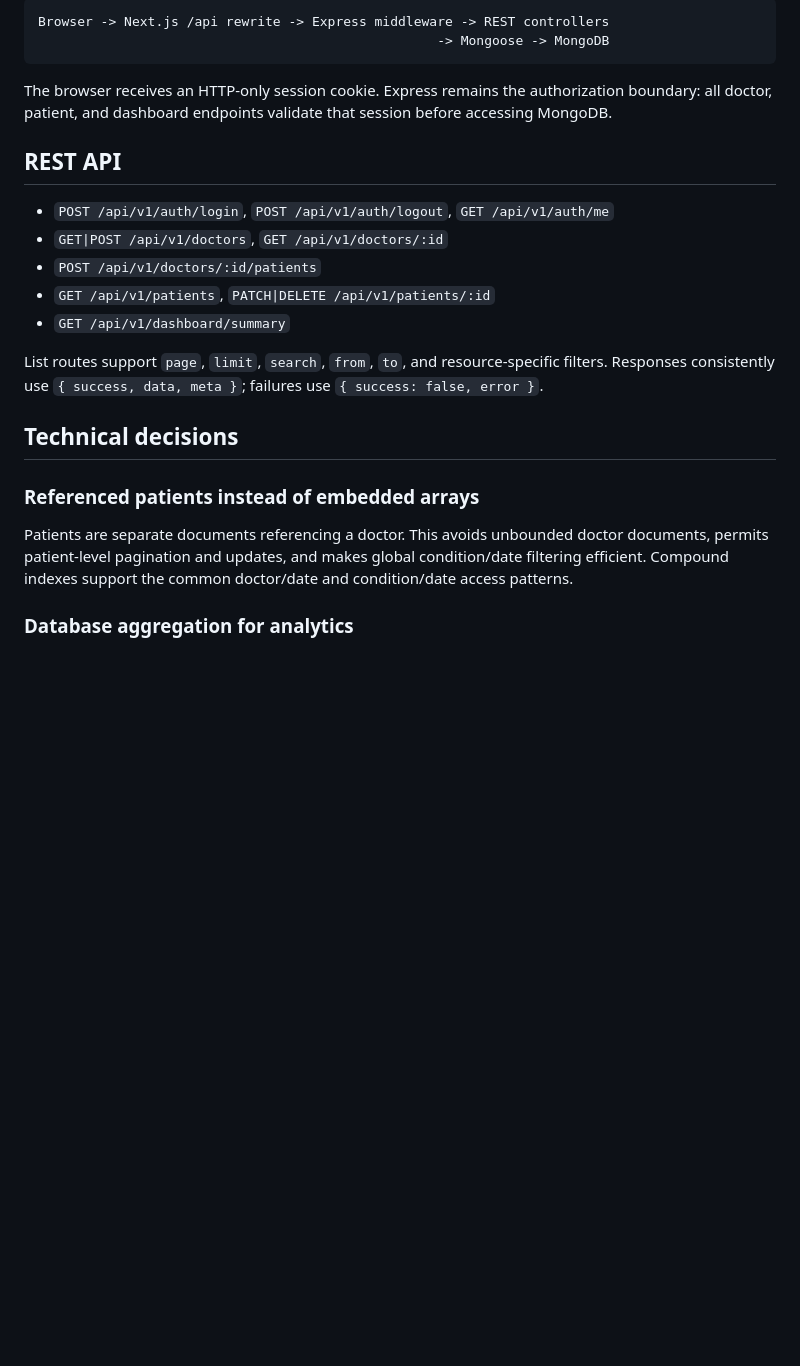
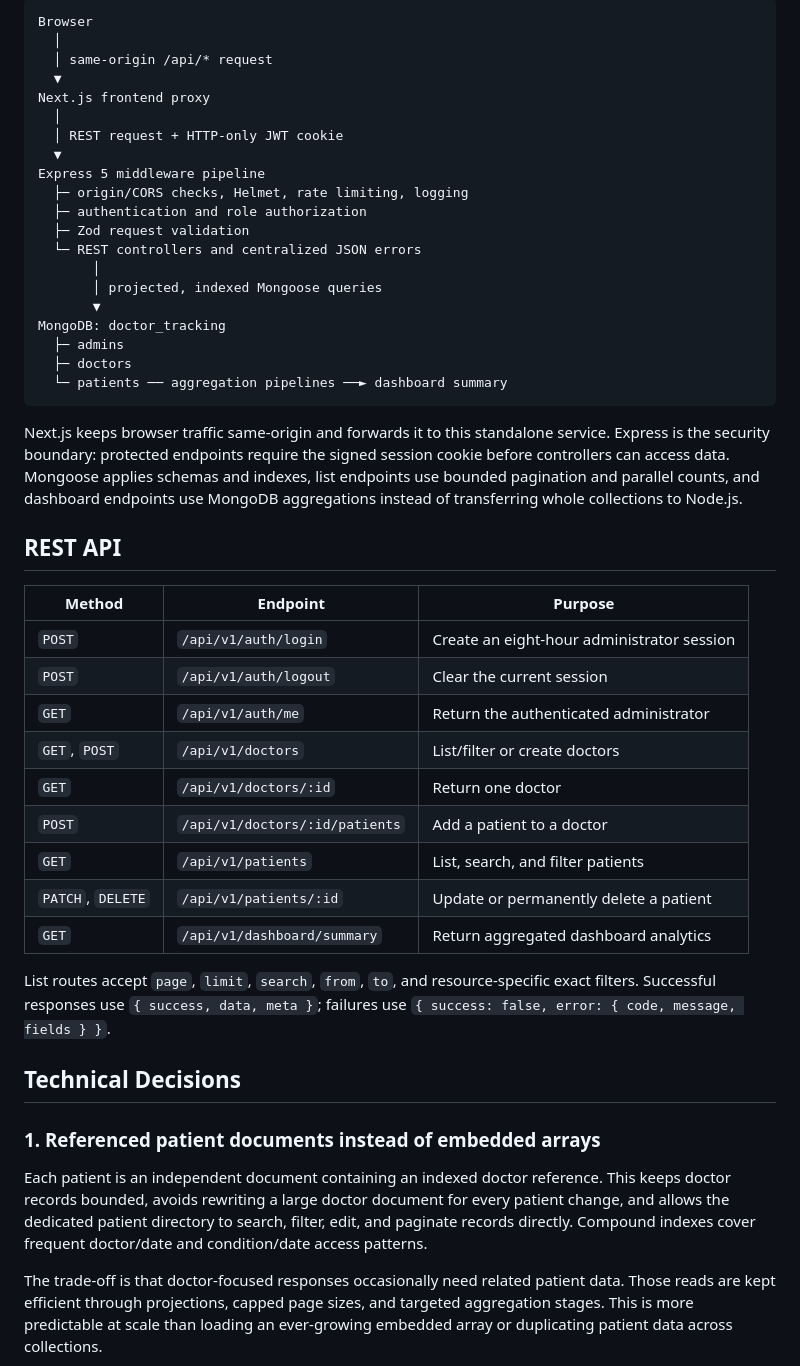
Before and after one commit to morsalin101/doctor-tracker-assessment-backend, a Markdown page: README.md, the part around one of its changes. Drawn GitHub-style; blank space fills up the shorter version.

````diff
--- a/README.md
+++ b/README.md
@@ -26,26 +64,50 @@ Never commit `.env`. Rotate any credential before production use.
 
 ```text
-Browser -> Next.js /api rewrite -> Express middleware -> REST controllers
-                                                   -> Mongoose -> MongoDB
+Browser
+  │
+  │ same-origin /api/* request
+  ▼
+Next.js frontend proxy
+  │
+  │ REST request + HTTP-only JWT cookie
+  ▼
+Express 5 middleware pipeline
+  ├─ origin/CORS checks, Helmet, rate limiting, logging
+  ├─ authentication and role authorization
+  ├─ Zod request validation
+  └─ REST controllers and centralized JSON errors
+       │
+       │ projected, indexed Mongoose queries
+       ▼
+MongoDB: doctor_tracking
+  ├─ admins
+  ├─ doctors
+  └─ patients ── aggregation pipelines ──► dashboard summary
 ```
 
-The browser receives an HTTP-only session cookie. Express remains the authorization boundary: all doctor, patient, and dashboard endpoints validate that session before accessing MongoDB.
+Next.js keeps browser traffic same-origin and forwards it to this standalone service. Express is the security boundary: protected endpoints require the signed session cookie before controllers can access data. Mongoose applies schemas and indexes, list endpoints use bounded pagination and parallel counts, and dashboard endpoints use MongoDB aggregations instead of transferring whole collections to Node.js.
 
 ## REST API
 
-- `POST /api/v1/auth/login`, `POST /api/v1/auth/logout`, `GET /api/v1/auth/me`
-- `GET|POST /api/v1/doctors`, `GET /api/v1/doctors/:id`
-- `POST /api/v1/doctors/:id/patients`
-- `GET /api/v1/patients`, `PATCH|DELETE /api/v1/patients/:id`
-- `GET /api/v1/dashboard/summary`
+| Method | Endpoint | Purpose |
+| --- | --- | --- |
+| `POST` | `/api/v1/auth/login` | Create an eight-hour administrator session |
+| `POST` | `/api/v1/auth/logout` | Clear the current session |
+| `GET` | `/api/v1/auth/me` | Return the authenticated administrator |
+| `GET`, `POST` | `/api/v1/doctors` | List/filter or create doctors |
+| `GET` | `/api/v1/doctors/:id` | Return one doctor |
+| `POST` | `/api/v1/doctors/:id/patients` | Add a patient to a doctor |
+| `GET` | `/api/v1/patients` | List, search, and filter patients |
+| `PATCH`, `DELETE` | `/api/v1/patients/:id` | Update or permanently delete a patient |
+| `GET` | `/api/v1/dashboard/summary` | Return aggregated dashboard analytics |
 
-List routes support `page`, `limit`, `search`, `from`, `to`, and resource-specific filters. Responses consistently use `{ success, data, meta }`; failures use `{ success: false, error }`.
+List routes accept `page`, `limit`, `search`, `from`, `to`, and resource-specific exact filters. Successful responses use `{ success, data, meta }`; failures use `{ success: false, error: { code, message, fields } }`.
 
-## Technical decisions
+## Technical Decisions
 
-### Referenced patients instead of embedded arrays
+### 1. Referenced patient documents instead of embedded arrays
 
-Patients are separate documents referencing a doctor. This avoids unbounded doctor documents, permits patient-level pagination and updates, and makes global condition/date filtering efficient. Compound indexes support the common doctor/date and condition/date access patterns.
+Each patient is an independent document containing an indexed doctor reference. This keeps doctor records bounded, avoids rewriting a large doctor document for every patient change, and allows the dedicated patient directory to search, filter, edit, and paginate records directly. Compound indexes cover frequent doctor/date and condition/date access patterns.
 
-### Database aggregation for analytics
+The trade-off is that doctor-focused responses occasionally need related patient data. Those reads are kept efficient through projections, capped page sizes, and targeted aggregation stages. This is more predictable at scale than loading an ever-growing embedded array or duplicating patient data across collections.
 
````
Also changed, not shown: other parts of README.md (+76 -14 lines), docs/screenshots/dashboard-desktop.png (added), docs/screenshots/patients-mobile.png (added).
